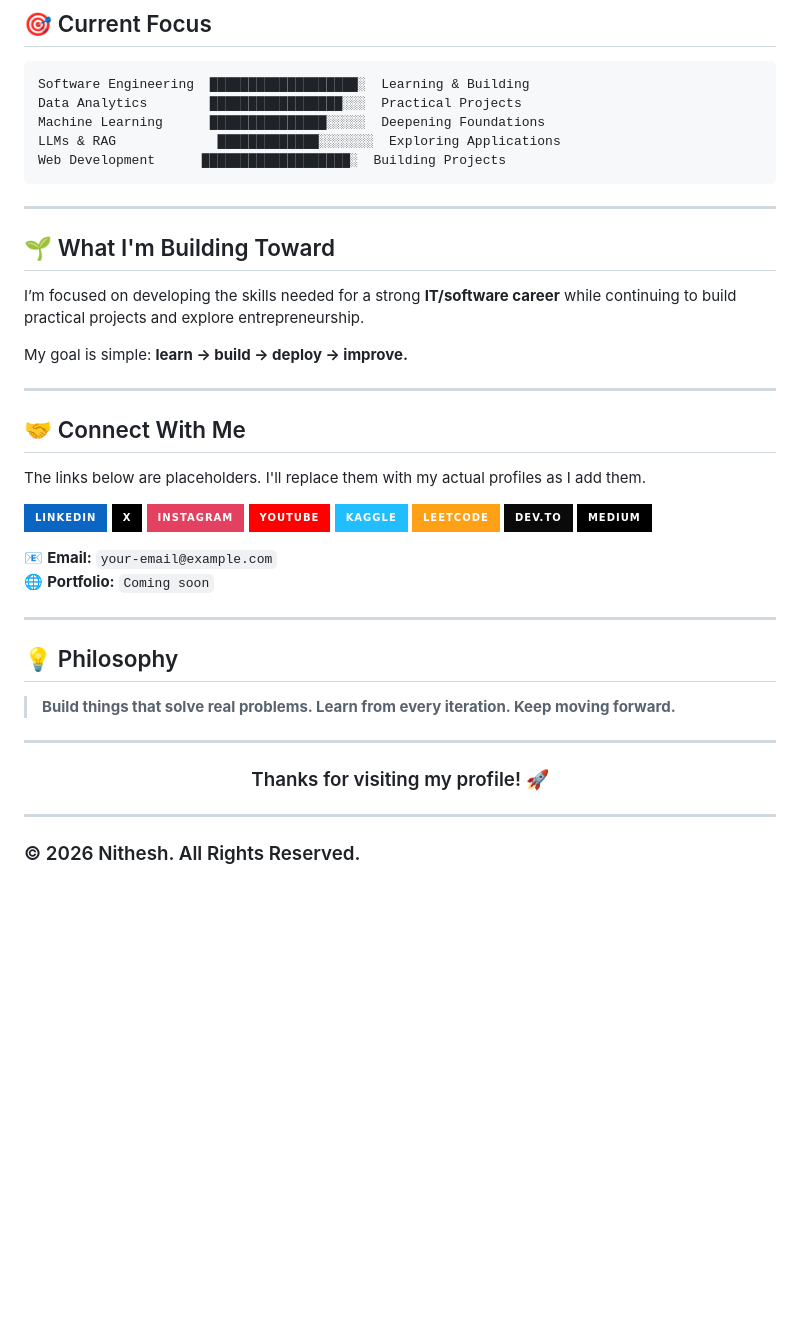
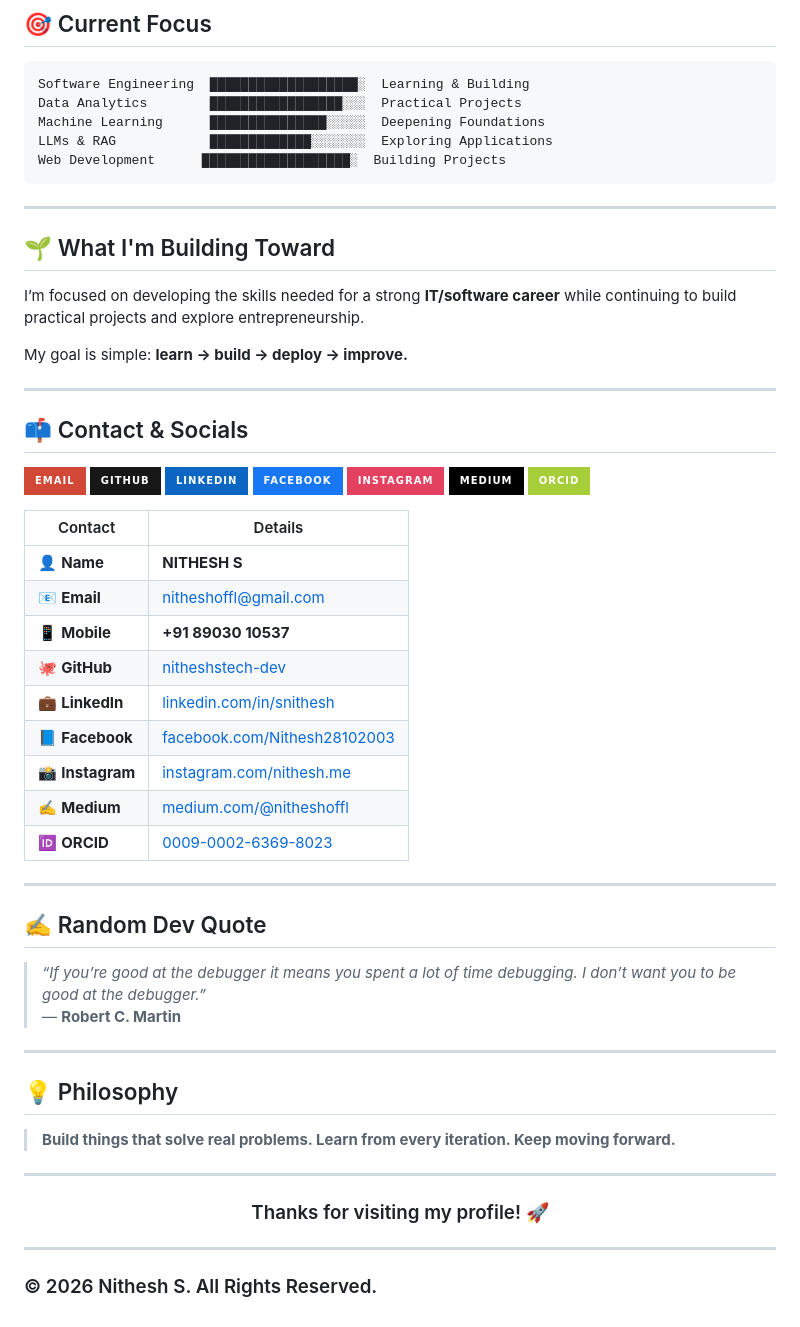
Before and after one commit to nitheshstech-dev/nitheshstech-dev, a Markdown page: README.md, the part around the change. GitHub-like rendering; badges without logos; blank space fills up the shorter version.

Commit message:
Update profile with complete contact details and dev quote

````diff
--- a/README.md
+++ b/README.md
@@ -79,7 +79,7 @@ A professional B2B website for **REAL IMPEX**, a home-textile manufacturing and
 Software Engineering  ███████████████████░  Learning & Building
 Data Analytics        █████████████████░░░  Practical Projects
 Machine Learning      ███████████████░░░░░  Deepening Foundations
-LLMs & RAG             █████████████░░░░░░░  Exploring Applications
+LLMs & RAG            █████████████░░░░░░░  Exploring Applications
 Web Development      ███████████████████░  Building Projects
 ```
 
@@ -93,23 +93,36 @@ My goal is simple: **learn → build → deploy → improve.**
 
 ---
 
-## 🤝 Connect With Me
-
-The links below are placeholders. I'll replace them with my actual profiles as I add them.
+## 📫 Contact & Socials
 
 <p align="left">
-  <a href="#"><img src="https://img.shields.io/badge/LinkedIn-0A66C2?style=for-the-badge&logo=linkedin&logoColor=white" alt="LinkedIn"/></a>
-  <a href="#"><img src="https://img.shields.io/badge/X-000000?style=for-the-badge&logo=x&logoColor=white" alt="X"/></a>
-  <a href="#"><img src="https://img.shields.io/badge/Instagram-E4405F?style=for-the-badge&logo=instagram&logoColor=white" alt="Instagram"/></a>
-  <a href="#"><img src="https://img.shields.io/badge/YouTube-FF0000?style=for-the-badge&logo=youtube&logoColor=white" alt="YouTube"/></a>
-  <a href="#"><img src="https://img.shields.io/badge/Kaggle-20BEFF?style=for-the-badge&logo=kaggle&logoColor=white" alt="Kaggle"/></a>
-  <a href="#"><img src="https://img.shields.io/badge/LeetCode-FFA116?style=for-the-badge&logo=leetcode&logoColor=black" alt="LeetCode"/></a>
-  <a href="#"><img src="https://img.shields.io/badge/Dev.to-0A0A0A?style=for-the-badge&logo=dev.to&logoColor=white" alt="Dev.to"/></a>
-  <a href="#"><img src="https://img.shields.io/badge/Medium-000000?style=for-the-badge&logo=medium&logoColor=white" alt="Medium"/></a>
+  <a href="mailto:nitheshoffl@gmail.com"><img src="https://img.shields.io/badge/Email-D14836?style=for-the-badge&logo=gmail&logoColor=white" alt="Email"/></a>
+  <a href="https://github.com/nitheshstech-dev"><img src="https://img.shields.io/badge/GitHub-181717?style=for-the-badge&logo=github&logoColor=white" alt="GitHub"/></a>
+  <a href="https://linkedin.com/in/snithesh"><img src="https://img.shields.io/badge/LinkedIn-0A66C2?style=for-the-badge&logo=linkedin&logoColor=white" alt="LinkedIn"/></a>
+  <a href="https://www.facebook.com/Nithesh28102003"><img src="https://img.shields.io/badge/Facebook-1877F2?style=for-the-badge&logo=facebook&logoColor=white" alt="Facebook"/></a>
+  <a href="https://www.instagram.com/nithesh.me"><img src="https://img.shields.io/badge/Instagram-E4405F?style=for-the-badge&logo=instagram&logoColor=white" alt="Instagram"/></a>
+  <a href="https://medium.com/@nitheshoffl"><img src="https://img.shields.io/badge/Medium-000000?style=for-the-badge&logo=medium&logoColor=white" alt="Medium"/></a>
+  <a href="https://orcid.org/0009-0002-6369-8023"><img src="https://img.shields.io/badge/ORCID-A6CE39?style=for-the-badge&logo=orcid&logoColor=white" alt="ORCID"/></a>
 </p>
 
-📧 **Email:** `your-email@example.com`
-🌐 **Portfolio:** `Coming soon`
+| Contact | Details |
+|---|---|
+| 👤 **Name** | **NITHESH S** |
+| 📧 **Email** | [nitheshoffl@gmail.com](mailto:nitheshoffl@gmail.com) |
+| 📱 **Mobile** | **+91 89030 10537** |
+| 🐙 **GitHub** | [nitheshstech-dev](https://github.com/nitheshstech-dev) |
+| 💼 **LinkedIn** | [linkedin.com/in/snithesh](https://linkedin.com/in/snithesh) |
+| 📘 **Facebook** | [facebook.com/Nithesh28102003](https://www.facebook.com/Nithesh28102003) |
+| 📸 **Instagram** | [instagram.com/nithesh.me](https://www.instagram.com/nithesh.me) |
+| ✍️ **Medium** | [medium.com/@nitheshoffl](https://medium.com/@nitheshoffl) |
+| 🆔 **ORCID** | [0009-0002-6369-8023](https://orcid.org/0009-0002-6369-8023) |
+
+---
+
+## ✍️ Random Dev Quote
+
+> *“If you’re good at the debugger it means you spent a lot of time debugging. I don’t want you to be good at the debugger.”*
+> — **Robert C. Martin**
 
 ---
 
@@ -127,4 +140,4 @@ The links below are placeholders. I'll replace them with my actual profiles as I
 
 ---
 
-### © 2026 Nithesh. All Rights Reserved.
+### © 2026 Nithesh S. All Rights Reserved.
````
